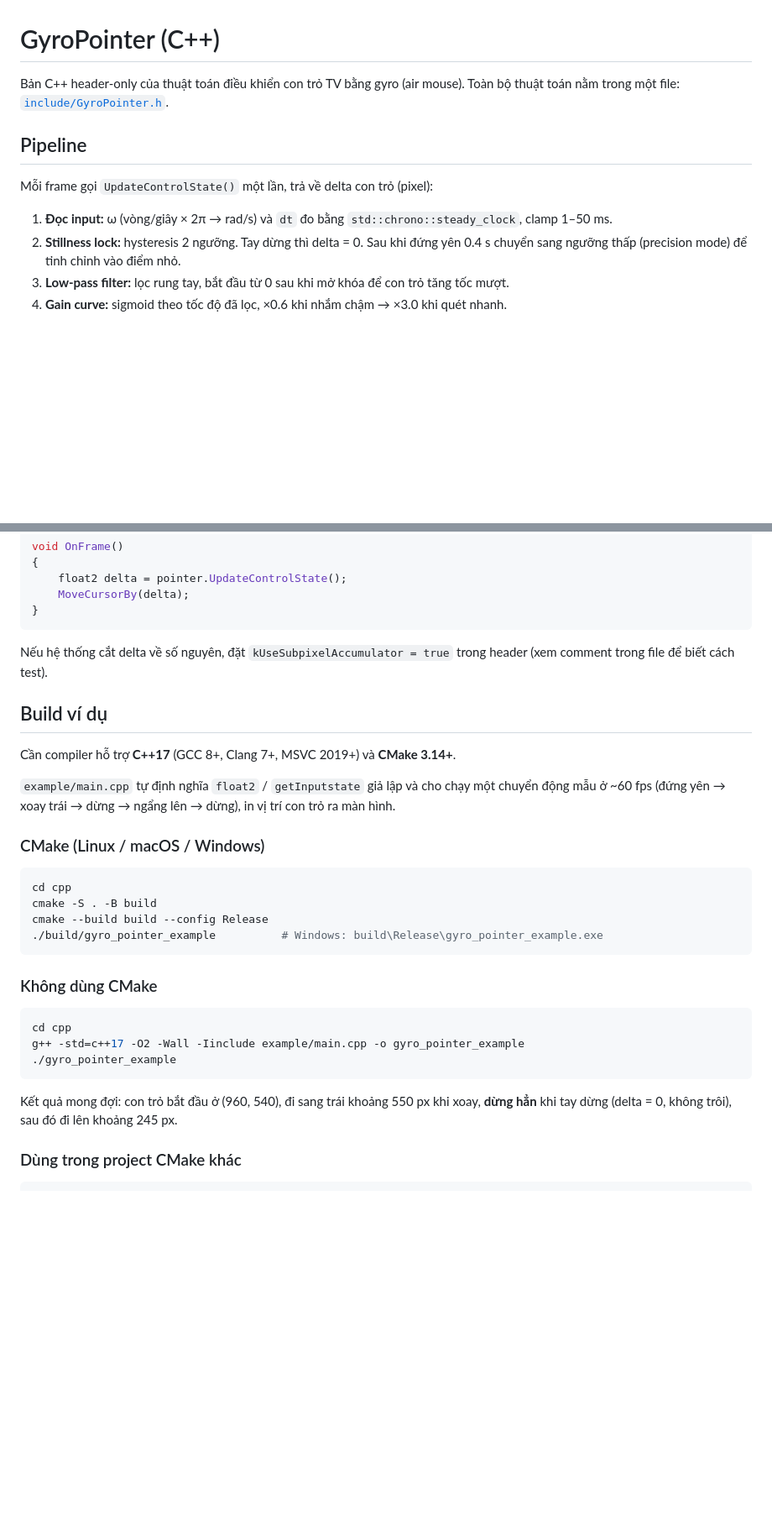
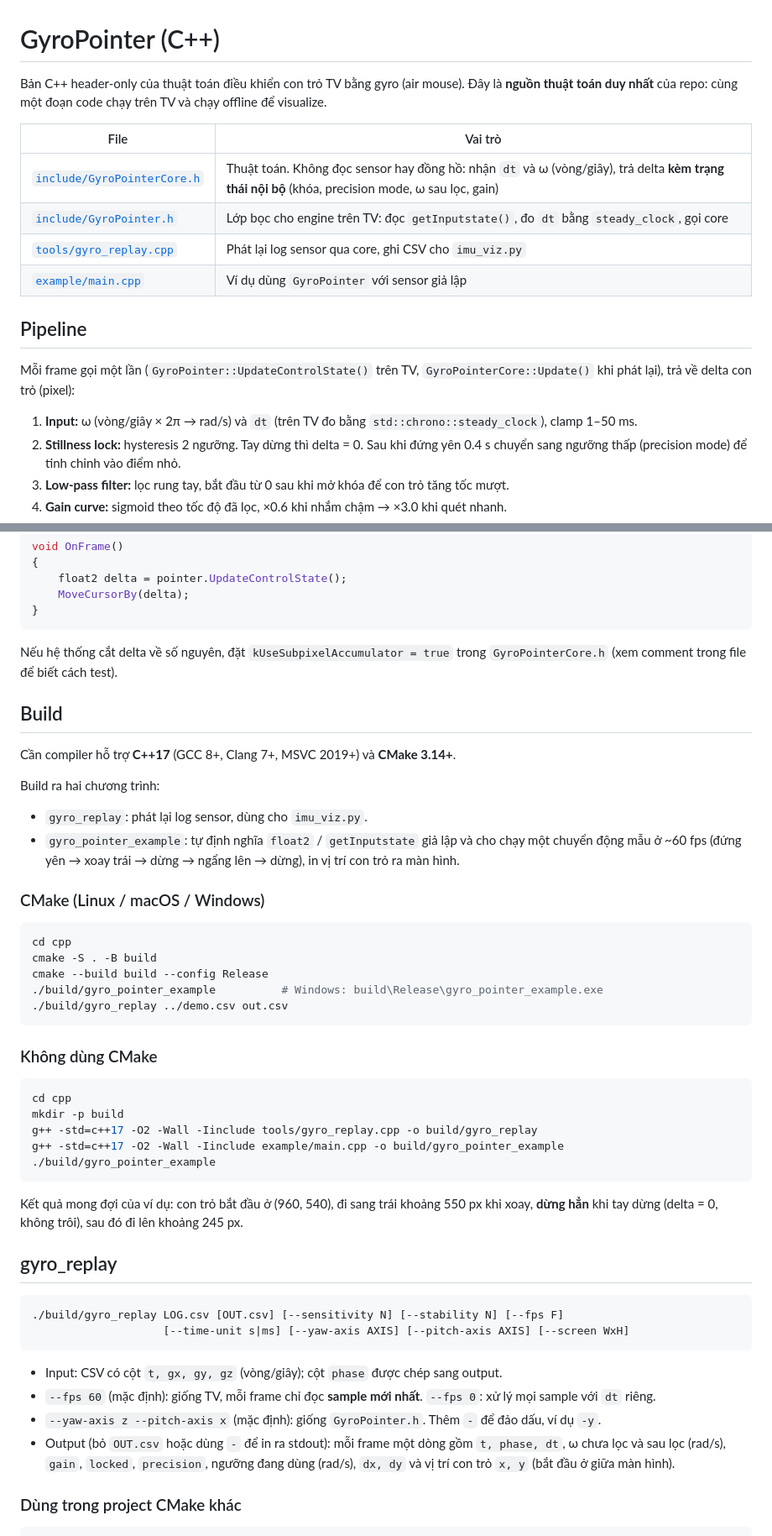
Before and after one commit to vinhnq2112/imu-air-mouse, a Markdown page: cpp/README.md, 2 parts joined by grey strips. Shown at 84% size. Rendered like a GitHub page; blank space fills up the shorter version.

````diff
--- a/cpp/README.md
+++ b/cpp/README.md
@@ -1,12 +1,19 @@
 # GyroPointer (C++)
 
-Bản C++ header-only của thuật toán điều khiển con trỏ TV bằng gyro (air mouse). Toàn bộ thuật toán nằm trong một file: [`include/GyroPointer.h`](include/GyroPointer.h).
+Bản C++ header-only của thuật toán điều khiển con trỏ TV bằng gyro (air mouse). Đây là **nguồn thuật toán duy nhất** của repo: cùng một đoạn code chạy trên TV và chạy offline để visualize.
+
+| File | Vai trò |
+|---|---|
+| [`include/GyroPointerCore.h`](include/GyroPointerCore.h) | Thuật toán. Không đọc sensor hay đồng hồ: nhận `dt` và ω (vòng/giây), trả delta **kèm trạng thái nội bộ** (khóa, precision mode, ω sau lọc, gain) |
+| [`include/GyroPointer.h`](include/GyroPointer.h) | Lớp bọc cho engine trên TV: đọc `getInputstate()`, đo `dt` bằng `steady_clock`, gọi core |
+| [`tools/gyro_replay.cpp`](tools/gyro_replay.cpp) | Phát lại log sensor qua core, ghi CSV cho `imu_viz.py` |
+| [`example/main.cpp`](example/main.cpp) | Ví dụ dùng `GyroPointer` với sensor giả lập |
 
 ## Pipeline
 
-Mỗi frame gọi `UpdateControlState()` một lần, trả về delta con trỏ (pixel):
+Mỗi frame gọi một lần (`GyroPointer::UpdateControlState()` trên TV, `GyroPointerCore::Update()` khi phát lại), trả về delta con trỏ (pixel):
 
-1. **Đọc input:** ω (vòng/giây × 2π → rad/s) và `dt` đo bằng `std::chrono::steady_clock`, clamp 1–50 ms.
+1. **Input:** ω (vòng/giây × 2π → rad/s) và `dt` (trên TV đo bằng `std::chrono::steady_clock`), clamp 1–50 ms.
 2. **Stillness lock:** hysteresis 2 ngưỡng. Tay dừng thì delta = 0. Sau khi đứng yên 0.4 s chuyển sang ngưỡng thấp (precision mode) để tinh chỉnh vào điểm nhỏ.
 3. **Low-pass filter:** lọc rung tay, bắt đầu từ 0 sau khi mở khóa để con trỏ tăng tốc mượt.
 4. **Gain curve:** sigmoid theo tốc độ đã lọc, ×0.6 khi nhắm chậm → ×3.0 khi quét nhanh.
@@ -46,13 +53,16 @@ void OnFrame()
 }
 ```
 
-Nếu hệ thống cắt delta về số nguyên, đặt `kUseSubpixelAccumulator = true` trong header (xem comment trong file để biết cách test).
+Nếu hệ thống cắt delta về số nguyên, đặt `kUseSubpixelAccumulator = true` trong `GyroPointerCore.h` (xem comment trong file để biết cách test).
 
-## Build ví dụ
+## Build
 
 Cần compiler hỗ trợ **C++17** (GCC 8+, Clang 7+, MSVC 2019+) và **CMake 3.14+**.
 
-`example/main.cpp` tự định nghĩa `float2` / `getInputstate` giả lập và cho chạy một chuyển động mẫu ở ~60 fps (đứng yên → xoay trái → dừng → ngẩng lên → dừng), in vị trí con trỏ ra màn hình.
+Build ra hai chương trình:
+
+- `gyro_replay`: phát lại log sensor, dùng cho `imu_viz.py`.
+- `gyro_pointer_example`: tự định nghĩa `float2` / `getInputstate` giả lập và cho chạy một chuyển động mẫu ở ~60 fps (đứng yên → xoay trái → dừng → ngẩng lên → dừng), in vị trí con trỏ ra màn hình.
 
 ### CMake (Linux / macOS / Windows)
 
@@ -61,17 +71,32 @@ cd cpp
 cmake -S . -B build
 cmake --build build --config Release
 ./build/gyro_pointer_example          # Windows: build\Release\gyro_pointer_example.exe
+./build/gyro_replay ../demo.csv out.csv
 ```
 
 ### Không dùng CMake
 
 ```bash
 cd cpp
-g++ -std=c++17 -O2 -Wall -Iinclude example/main.cpp -o gyro_pointer_example
-./gyro_pointer_example
+mkdir -p build
+g++ -std=c++17 -O2 -Wall -Iinclude tools/gyro_replay.cpp -o build/gyro_replay
+g++ -std=c++17 -O2 -Wall -Iinclude example/main.cpp -o build/gyro_pointer_example
+./build/gyro_pointer_example
 ```
 
-Kết quả mong đợi: con trỏ bắt đầu ở (960, 540), đi sang trái khoảng 550 px khi xoay, **dừng hẳn** khi tay dừng (delta = 0, không trôi), sau đó đi lên khoảng 245 px.
+Kết quả mong đợi của ví dụ: con trỏ bắt đầu ở (960, 540), đi sang trái khoảng 550 px khi xoay, **dừng hẳn** khi tay dừng (delta = 0, không trôi), sau đó đi lên khoảng 245 px.
+
+## gyro_replay
+
+```bash
+./build/gyro_replay LOG.csv [OUT.csv] [--sensitivity N] [--stability N] [--fps F]
+                    [--time-unit s|ms] [--yaw-axis AXIS] [--pitch-axis AXIS] [--screen WxH]
+```
+
+- Input: CSV có cột `t, gx, gy, gz` (vòng/giây); cột `phase` được chép sang output.
+- `--fps 60` (mặc định): giống TV, mỗi frame chỉ đọc **sample mới nhất**. `--fps 0`: xử lý mọi sample với `dt` riêng.
+- `--yaw-axis z --pitch-axis x` (mặc định): giống `GyroPointer.h`. Thêm `-` để đảo dấu, ví dụ `-y`.
+- Output (bỏ `OUT.csv` hoặc dùng `-` để in ra stdout): mỗi frame một dòng gồm `t, phase, dt`, ω chưa lọc và sau lọc (rad/s), `gain`, `locked`, `precision`, ngưỡng đang dùng (rad/s), `dx, dy` và vị trí con trỏ `x, y` (bắt đầu ở giữa màn hình).
 
 ### Dùng trong project CMake khác
 
````
Also changed, not shown: README.md (+65 -34 lines), overview.png, 6 other files.
